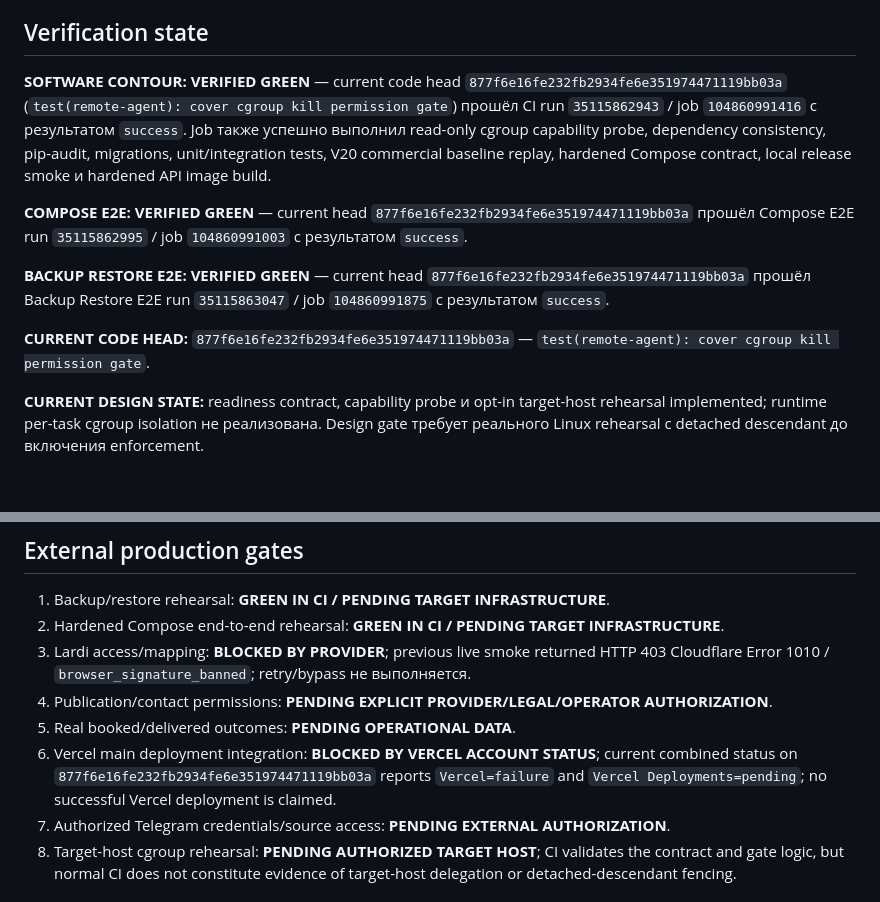
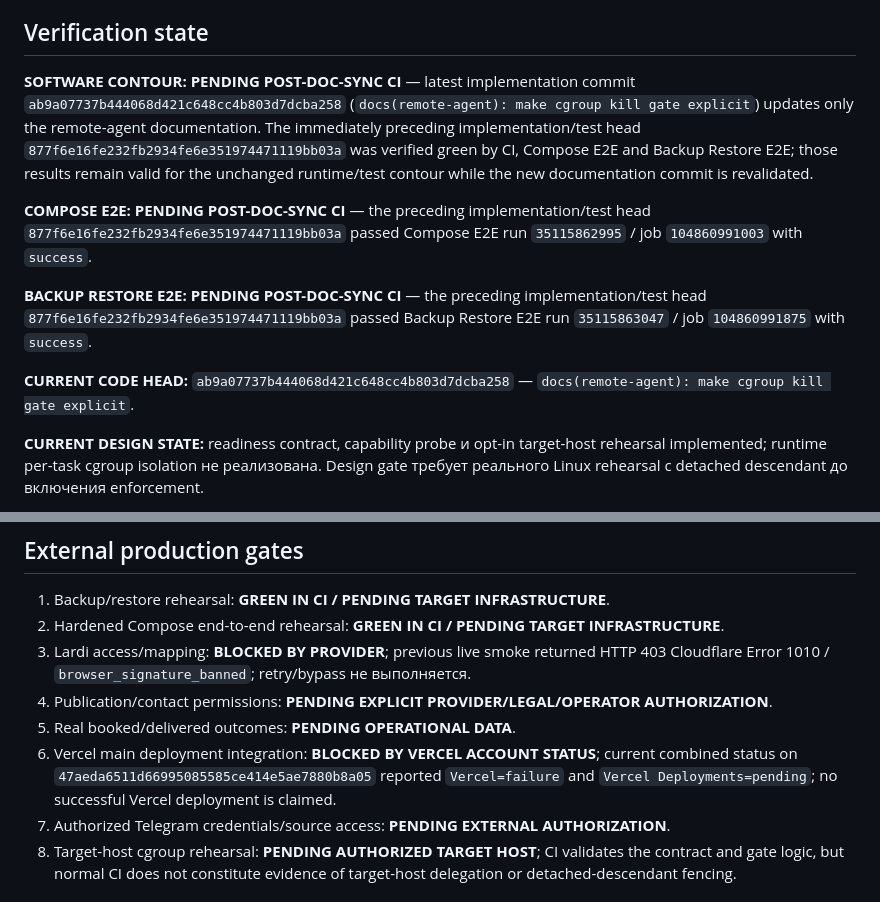
Before and after one commit to JoTalbot/logistics, a Markdown page: STATUS.md, 2 parts joined by grey strips. Rendered like a GitHub page; blank space fills up the shorter version.

Commit message:
docs: sync V43.3 post-doc verification state

```diff
--- a/STATUS.md
+++ b/STATUS.md
@@ -38,13 +38,13 @@ Queued tasks не уничтожаются при credential revoke автома
 
 ## Verification state
 
-**SOFTWARE CONTOUR: VERIFIED GREEN** — current code head `877f6e16fe232fb2934fe6e351974471119bb03a` (`test(remote-agent): cover cgroup kill permission gate`) прошёл CI run `35115862943` / job `104860991416` с результатом `success`. Job также успешно выполнил read-only cgroup capability probe, dependency consistency, pip-audit, migrations, unit/integration tests, V20 commercial baseline replay, hardened Compose contract, local release smoke и hardened API image build.
+**SOFTWARE CONTOUR: PENDING POST-DOC-SYNC CI** — latest implementation commit `ab9a07737b444068d421c648cc4b803d7dcba258` (`docs(remote-agent): make cgroup kill gate explicit`) updates only the remote-agent documentation. The immediately preceding implementation/test head `877f6e16fe232fb2934fe6e351974471119bb03a` was verified green by CI, Compose E2E and Backup Restore E2E; those results remain valid for the unchanged runtime/test contour while the new documentation commit is revalidated.
 
-**COMPOSE E2E: VERIFIED GREEN** — current head `877f6e16fe232fb2934fe6e351974471119bb03a` прошёл Compose E2E run `35115862995` / job `104860991003` с результатом `success`.
+**COMPOSE E2E: PENDING POST-DOC-SYNC CI** — the preceding implementation/test head `877f6e16fe232fb2934fe6e351974471119bb03a` passed Compose E2E run `35115862995` / job `104860991003` with `success`.
 
-**BACKUP RESTORE E2E: VERIFIED GREEN** — current head `877f6e16fe232fb2934fe6e351974471119bb03a` прошёл Backup Restore E2E run `35115863047` / job `104860991875` с результатом `success`.
+**BACKUP RESTORE E2E: PENDING POST-DOC-SYNC CI** — the preceding implementation/test head `877f6e16fe232fb2934fe6e351974471119bb03a` passed Backup Restore E2E run `35115863047` / job `104860991875` with `success`.
 
-**CURRENT CODE HEAD:** `877f6e16fe232fb2934fe6e351974471119bb03a` — `test(remote-agent): cover cgroup kill permission gate`.
+**CURRENT CODE HEAD:** `ab9a07737b444068d421c648cc4b803d7dcba258` — `docs(remote-agent): make cgroup kill gate explicit`.
 
 **CURRENT DESIGN STATE:** readiness contract, capability probe и opt-in target-host rehearsal implemented; runtime per-task cgroup isolation не реализована. Design gate требует реального Linux rehearsal с detached descendant до включения enforcement.
 
@@ -57,7 +57,7 @@ Queued tasks не уничтожаются при credential revoke автома
 3. Lardi access/mapping: **BLOCKED BY PROVIDER**; previous live smoke returned HTTP 403 Cloudflare Error 1010 / `browser_signature_banned`; retry/bypass не выполняется.
 4. Publication/contact permissions: **PENDING EXPLICIT PROVIDER/LEGAL/OPERATOR AUTHORIZATION**.
 5. Real booked/delivered outcomes: **PENDING OPERATIONAL DATA**.
-6. Vercel main deployment integration: **BLOCKED BY VERCEL ACCOUNT STATUS**; current combined status on `877f6e16fe232fb2934fe6e351974471119bb03a` reports `Vercel=failure` and `Vercel Deployments=pending`; no successful Vercel deployment is claimed.
+6. Vercel main deployment integration: **BLOCKED BY VERCEL ACCOUNT STATUS**; current combined status on `47aeda6511d66995085585ce414e5ae7880b8a05` reported `Vercel=failure` and `Vercel Deployments=pending`; no successful Vercel deployment is claimed.
 7. Authorized Telegram credentials/source access: **PENDING EXTERNAL AUTHORIZATION**.
 8. Target-host cgroup rehearsal: **PENDING AUTHORIZED TARGET HOST**; CI validates the contract and gate logic, but normal CI does not constitute evidence of target-host delegation or detached-descendant fencing.
 
```
